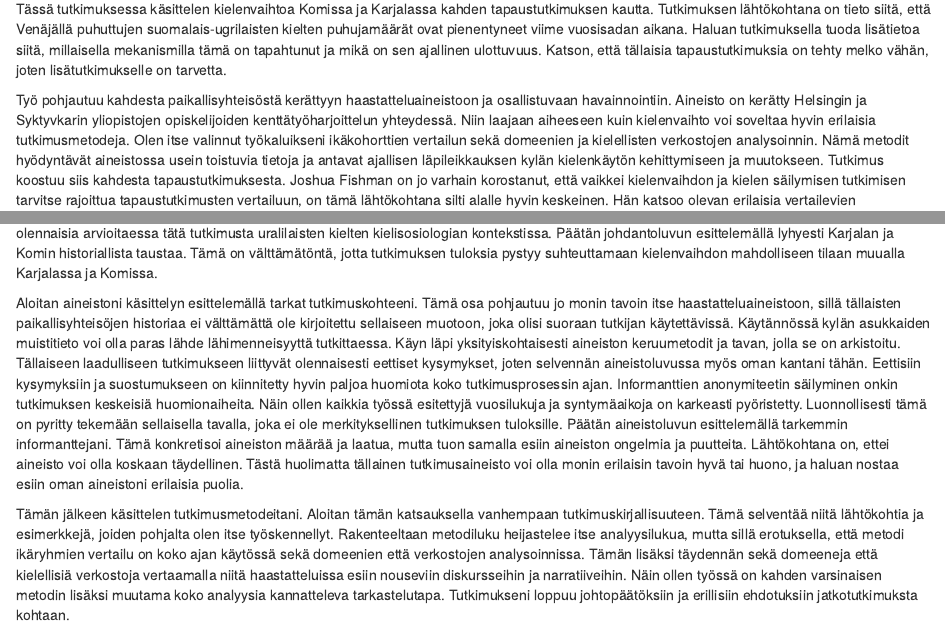
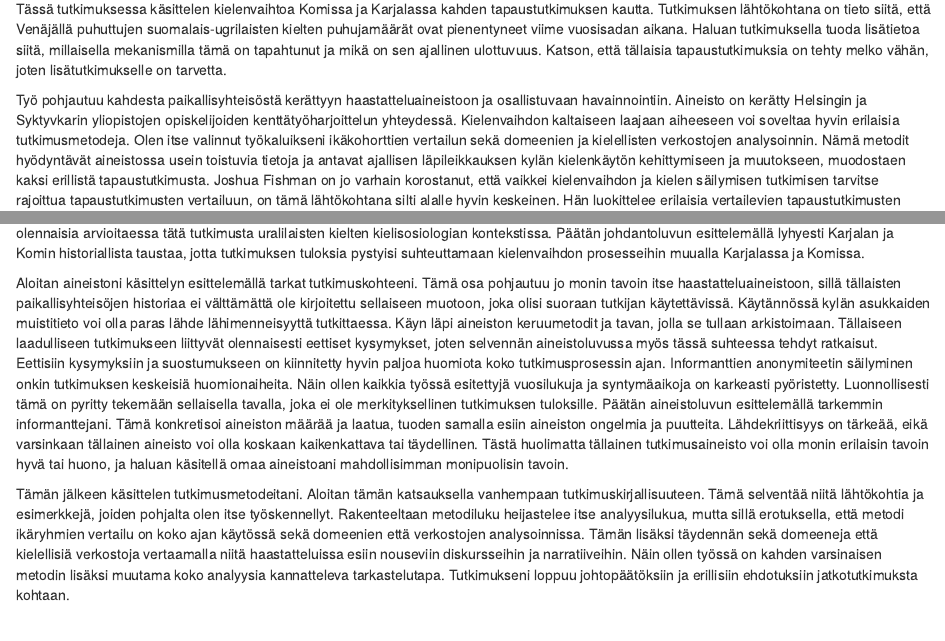
Before and after one commit to nikopartanen/MA, an R Markdown document (1-johdanto.rmd): the page in a window 1100 px wide, from 150 px down, and a second part further down, joined at a grey line. Rendered offline with R 4.5, knitr and Pandoc, with nearby package versions; drawn as R Markdown's standard HTML page in place of the format the file asks for.

Commit message:
pieniä muutoksia

```diff
--- a/1-johdanto.rmd
+++ b/1-johdanto.rmd
@@ -17,15 +16,15 @@ tarvetta.
 Työ pohjautuu kahdesta paikallisyhteisöstä kerättyyn
 haastatteluaineistoon ja osallistuvaan havainnointiin. Aineisto on
 kerätty Helsingin ja Syktyvkarin yliopistojen opiskelijoiden
-kenttätyöharjoittelun yhteydessä. Niin laajaan aiheeseen kuin
-kielenvaihto voi soveltaa hyvin erilaisia tutkimusmetodeja. Olen itse
+kenttätyöharjoittelun yhteydessä. Kielenvaihdon kaltaiseen laajaan
+aiheeseen voi soveltaa hyvin erilaisia tutkimusmetodeja. Olen itse
 valinnut työkaluikseni ikäkohorttien vertailun sekä domeenien ja
 kielellisten verkostojen analysoinnin. Nämä metodit hyödyntävät
 aineistossa usein toistuvia tietoja ja antavat ajallisen
 läpileikkauksen kylän kielenkäytön kehittymiseen ja
-muutokseen. Tutkimus koostuu siis kahdesta tapaustutkimuksesta. Joshua
+muutokseen, muodostaen kaksi erillistä tapaustutkimusta. Joshua
 Fishman on jo varhain korostanut, että vaikkei kielenvaihdon ja kielen
 säilymisen tutkimisen tarvitse rajoittua tapaustutkimusten vertailuun,
-on tämä lähtökohtana silti alalle hyvin keskeinen. Hän katsoo olevan
+on tämä lähtökohtana silti alalle hyvin keskeinen. Hän luokittelee
 erilaisia vertailevien tapaustutkimusten tyyppejä. Oma tutkimukseni
 vastaa tyyppiä, jossa eri kieliä verrataan samantapaisissa
@@ -40,20 +39,19 @@ yhteydessä omat motivaationi aiheen käsittelylle ja tutkijan
 positioni, sillä nämä ovat olennaisia arvioitaessa tätä tutkimusta
 uralilaisten kielten kielisosiologian kontekstissa. Päätän
 johdantoluvun esittelemällä lyhyesti Karjalan ja Komin historiallista
-taustaa. Tämä on välttämätöntä, jotta tutkimuksen tuloksia pystyy
-suhteuttamaan kielenvaihdon mahdolliseen tilaan muualla Karjalassa ja
-Komissa.
+taustaa, jotta tutkimuksen tuloksia pystyisi suhteuttamaan kielenvaihdon
+prosesseihin muualla Karjalassa ja Komissa.
 
 Aloitan aineistoni käsittelyn esittelemällä tarkat
 tutkimuskohteeni. Tämä osa pohjautuu jo monin tavoin itse
 haastatteluaineistoon, sillä tällaisten paikallisyhteisöjen historiaa
 ei välttämättä ole kirjoitettu sellaiseen muotoon, joka olisi suoraan
 tutkijan käytettävissä. Käytännössä kylän asukkaiden muistitieto voi
-olla paras lähde lähimenneisyyttä tutkittaessa. Käyn läpi
-yksityiskohtaisesti aineiston keruumetodit ja tavan, jolla se on
-arkistoitu. Tällaiseen laadulliseen tutkimukseen liittyvät
+olla paras lähde lähimenneisyyttä tutkittaessa. Käyn läpi aineiston
+keruumetodit ja tavan, jolla se tullaan arkistoimaan.
+Tällaiseen laadulliseen tutkimukseen liittyvät
 olennaisesti eettiset kysymykset, joten selvennän aineistoluvussa myös
-oman kantani tähän. Eettisiin kysymyksiin ja suostumukseen on
+tässä suhteessa tehdyt ratkaisut. Eettisiin kysymyksiin ja suostumukseen on
 kiinnitetty hyvin paljoa huomiota koko tutkimusprosessin
 ajan. Informanttien anonymiteetin säilyminen onkin tutkimuksen
 keskeisiä huomionaiheita. Näin ollen kaikkia työssä esitettyjä
@@ -61,11 +59,11 @@ vuosilukuja ja syntymäaikoja on karkeasti pyöristetty. Luonnollisesti
 tämä on pyritty tekemään sellaisella tavalla, joka ei ole
 merkityksellinen tutkimuksen tuloksille. Päätän aineistoluvun
 esittelemällä tarkemmin informanttejani. Tämä konkretisoi aineiston
-määrää ja laatua, mutta tuon samalla esiin aineiston ongelmia ja
-puutteita. Lähtökohtana on, ettei aineisto voi olla koskaan
-täydellinen. Tästä huolimatta tällainen tutkimusaineisto voi olla
-monin erilaisin tavoin hyvä tai huono, ja haluan nostaa esiin oman
-aineistoni erilaisia puolia.
+määrää ja laatua, tuoden samalla esiin aineiston ongelmia ja
+puutteita. Lähdekriittisyys on tärkeää, eikä varsinkaan tällainen aineisto
+voi olla koskaan kaikenkattava tai täydellinen. Tästä huolimatta tällainen
+tutkimusaineisto voi olla monin erilaisin tavoin hyvä tai huono, ja haluan
+käsitellä omaa aineistoani mahdollisimman monipuolisin tavoin.
 
 Tämän jälkeen käsittelen tutkimusmetodeitani. Aloitan tämän
 katsauksella vanhempaan tutkimuskirjallisuuteen. Tämä selventää niitä
```
Also changed, not shown: 1-johdanto.rmd (5 more changed lines).
